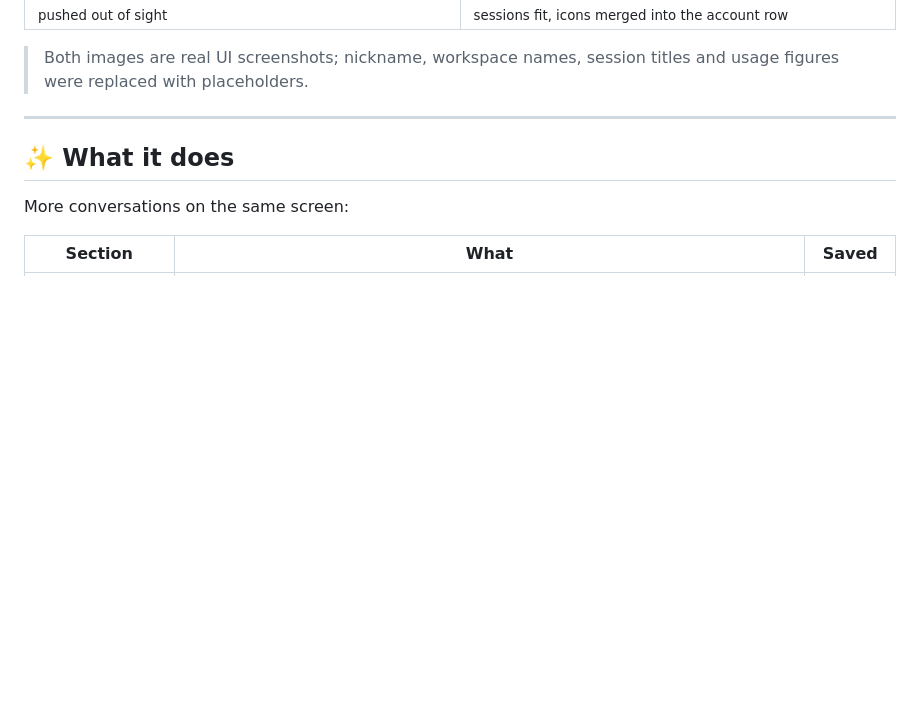
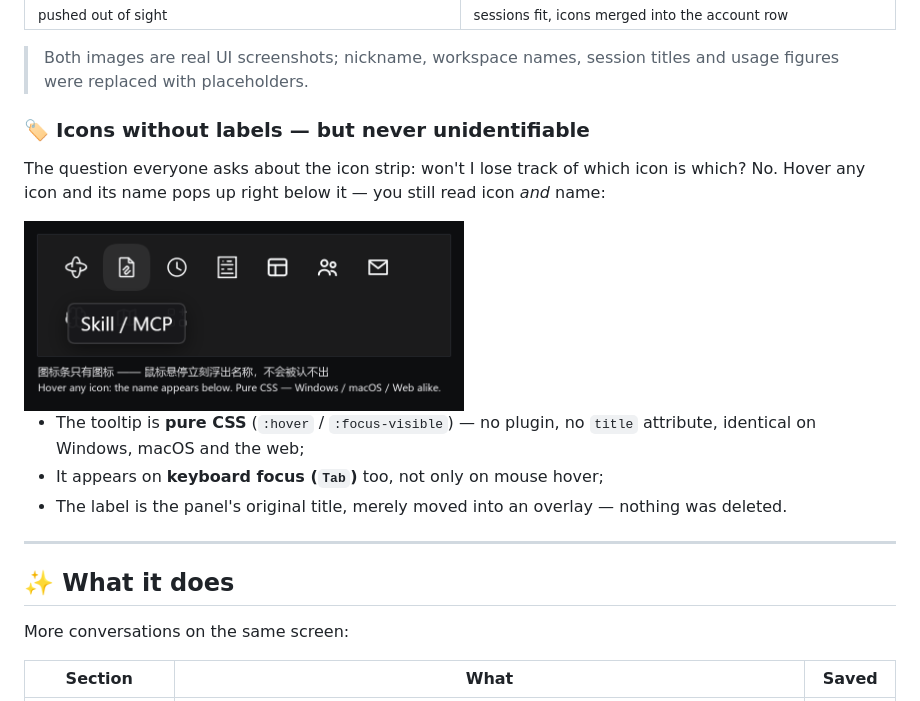
Before and after one commit to strange2000/dsh-tight-sidebar, a Markdown page: README.en.md, the part around the change. Drawn GitHub-style; pictures changed too: docs/assets/hover-tooltip.png (added); blank space fills up the shorter version.

```diff
--- a/README.en.md
+++ b/README.en.md
@@ -35,6 +35,16 @@ No color changes, no materials, no fonts — it only collapses the one-control-p
 </table>
 
 > Both images are real UI screenshots; nickname, workspace names, session titles and usage figures were replaced with placeholders.
+
+### 🏷 Icons without labels — but never unidentifiable
+
+The question everyone asks about the icon strip: won't I lose track of which icon is which? No. Hover any icon and its name pops up right below it — you still read icon *and* name:
+
+<img src="docs/assets/hover-tooltip.png" alt="Hovering the Skill / MCP icon reveals its name" width="440">
+
+- The tooltip is **pure CSS** (`:hover` / `:focus-visible`) — no plugin, no `title` attribute, identical on Windows, macOS and the web;
+- It appears on **keyboard focus (`Tab`)** too, not only on mouse hover;
+- The label is the panel's original title, merely moved into an overlay — nothing was deleted.
 
 ---
 
```
Also changed, not shown: README.md (+10 -0 lines).
